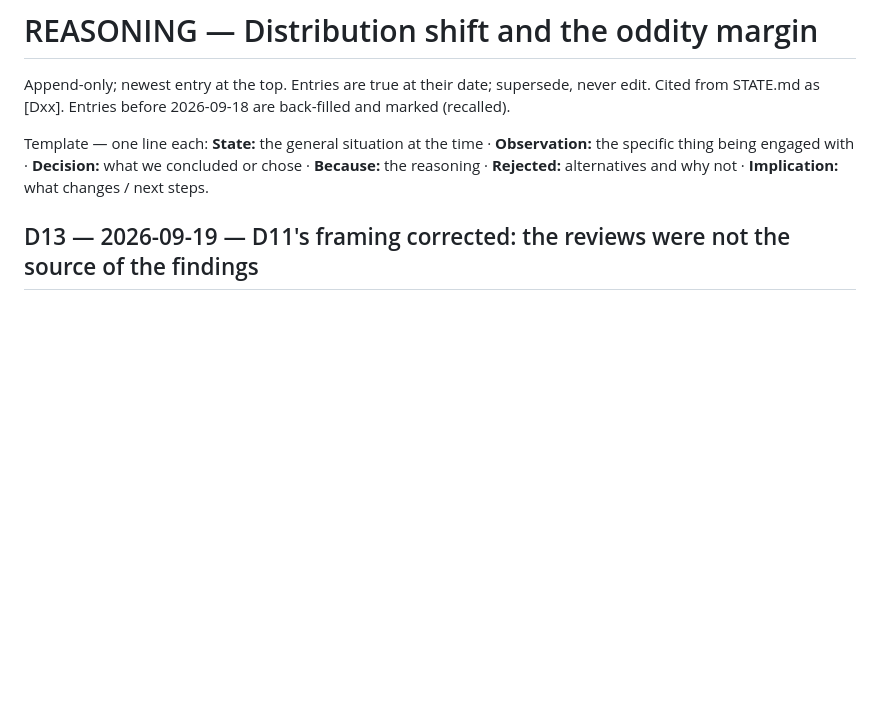
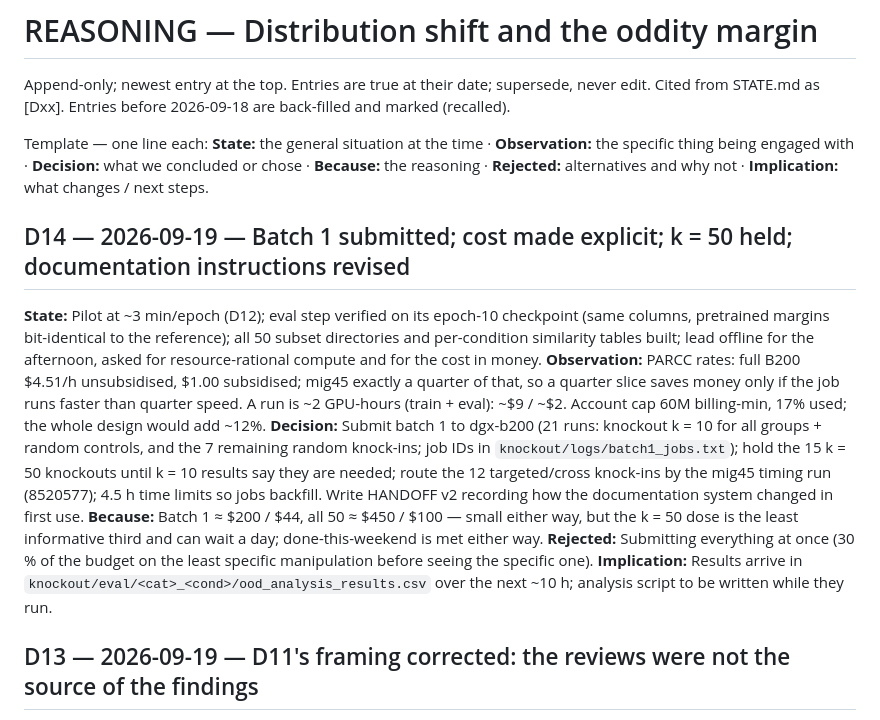
Before and after one commit to tzler/distribution_shift, a Markdown page: REASONING.md, the part around the change. Rendered like a GitHub page; blank space fills up the shorter version.

```diff
--- a/REASONING.md
+++ b/REASONING.md
@@ -6,6 +6,15 @@ Template — one line each:
 **State:** the general situation at the time · **Observation:** the specific thing being engaged with ·
 **Decision:** what we concluded or chose · **Because:** the reasoning · **Rejected:** alternatives and why not ·
 **Implication:** what changes / next steps.
+
+<a id="D14"></a>
+## D14 — 2026-09-19 — Batch 1 submitted; cost made explicit; k = 50 held; documentation instructions revised
+**State:** Pilot at ~3 min/epoch (D12); eval step verified on its epoch-10 checkpoint (same columns, pretrained margins bit-identical to the reference); all 50 subset directories and per-condition similarity tables built; lead offline for the afternoon, asked for resource-rational compute and for the cost in money.
+**Observation:** PARCC rates: full B200 $4.51/h unsubsidised, $1.00 subsidised; mig45 exactly a quarter of that, so a quarter slice saves money only if the job runs faster than quarter speed. A run is ~2 GPU-hours (train + eval): ~$9 / ~$2. Account cap 60M billing-min, 17% used; the whole design would add ~12%.
+**Decision:** Submit batch 1 to dgx-b200 (21 runs: knockout k = 10 for all groups + random controls, and the 7 remaining random knock-ins; job IDs in `knockout/logs/batch1_jobs.txt`); hold the 15 k = 50 knockouts until k = 10 results say they are needed; route the 12 targeted/cross knock-ins by the mig45 timing run (8520577); 4.5 h time limits so jobs backfill. Write HANDOFF v2 recording how the documentation system changed in first use.
+**Because:** Batch 1 ≈ $200 / $44, all 50 ≈ $450 / $100 — small either way, but the k = 50 dose is the least informative third and can wait a day; done-this-weekend is met either way.
+**Rejected:** Submitting everything at once (30 % of the budget on the least specific manipulation before seeing the specific one).
+**Implication:** Results arrive in `knockout/eval/<cat>_<cond>/ood_analysis_results.csv` over the next ~10 h; analysis script to be written while they run.
 
 <a id="D13"></a>
 ## D13 — 2026-09-19 — D11's framing corrected: the reviews were not the source of the findings
```
Also changed, not shown: STATE.md (+5 -3 lines).
